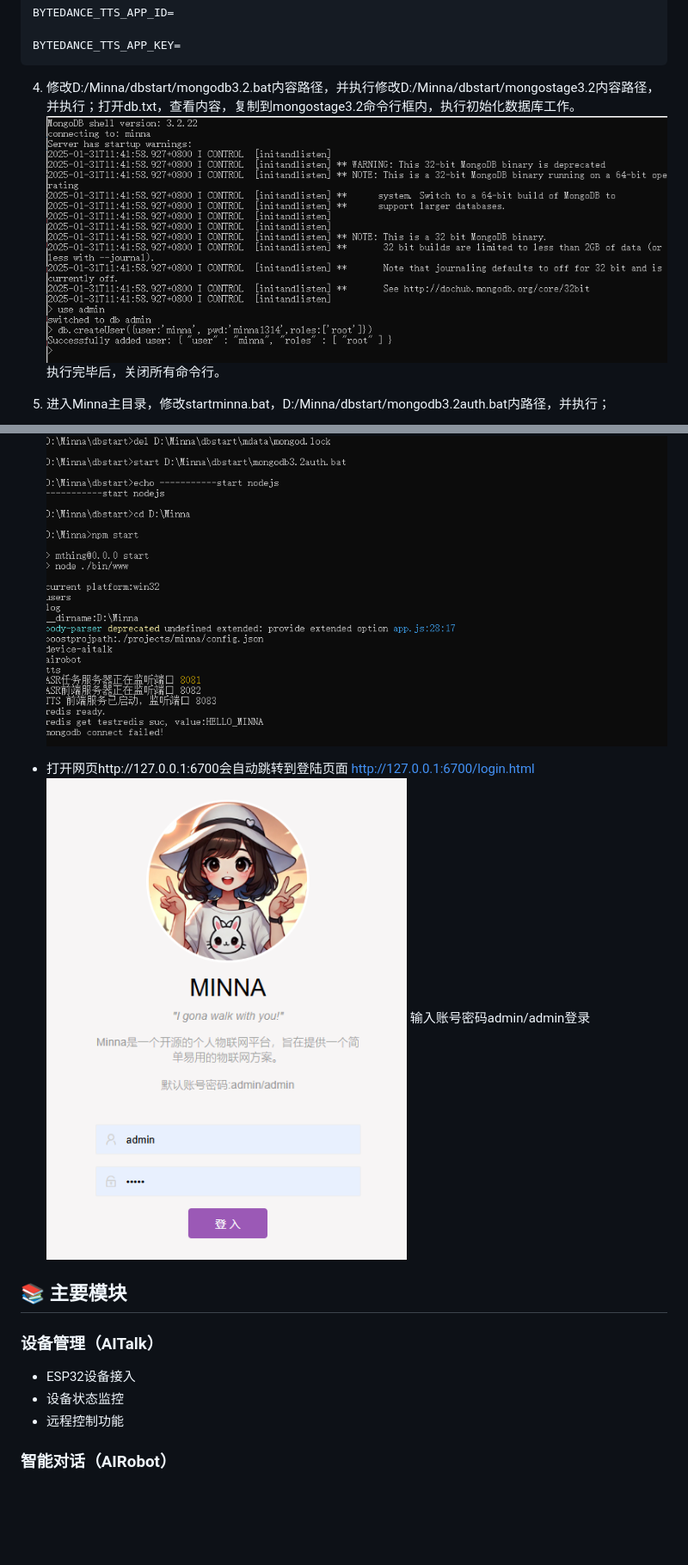
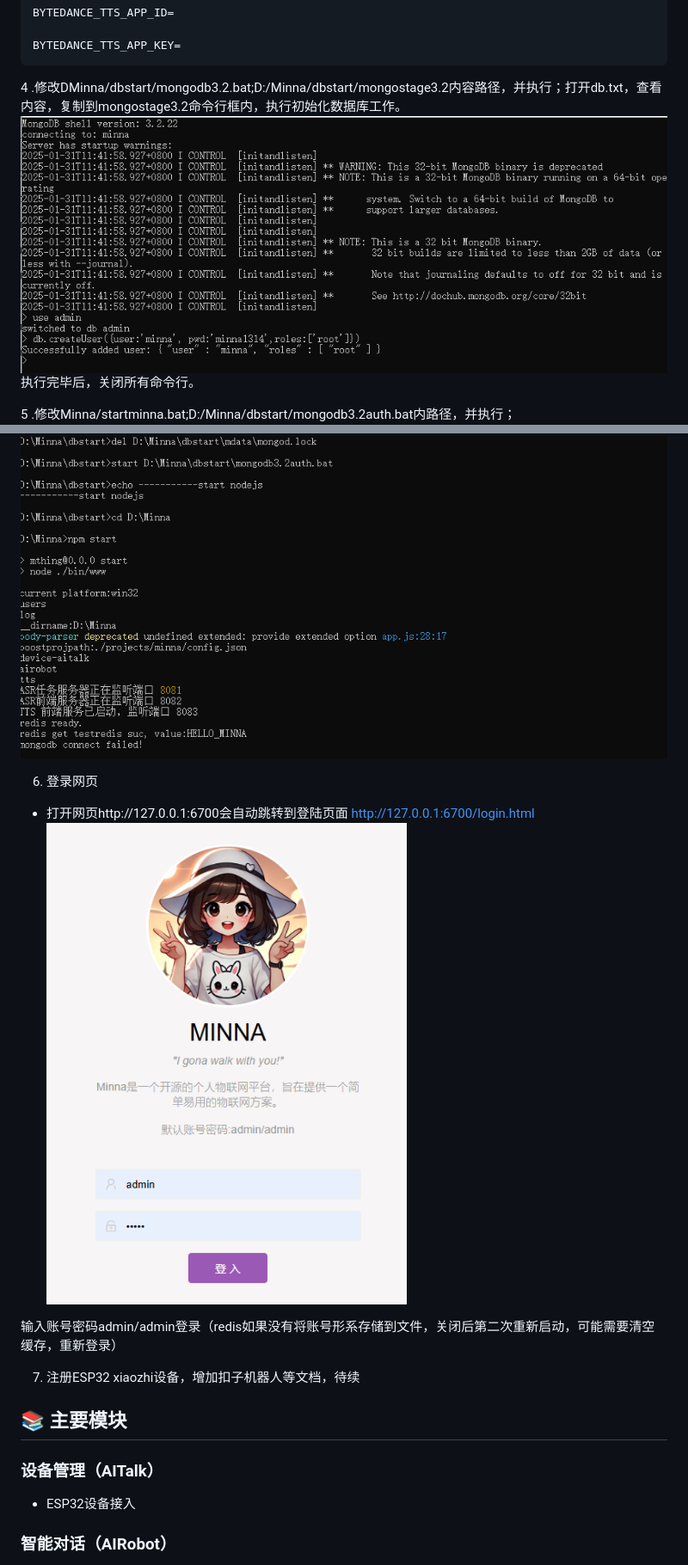
Before and after one commit to manykits/Minna, a Markdown page: README.md, 2 parts joined by grey strips. Shown at 86% size. GitHub-like rendering; blank space fills up the shorter version.

```diff
--- a/README.md
+++ b/README.md
@@ -97,23 +98,26 @@ MINNA 是一个基于 NodeJS 和 Layui 框架打造的智能物联网系统。
 
     BYTEDANCE_TTS_APP_KEY=
 
-4. 修改D:/Minna/dbstart/mongodb3.2.bat内容路径，并执行修改D:/Minna/dbstart/mongostage3.2内容路径，并执行；打开db.txt，查看内容，复制到mongostage3.2命令行框内，执行初始化数据库工作。
+4 .修改DMinna/dbstart/mongodb3.2.bat;D:/Minna/dbstart/mongostage3.2内容路径，并执行；打开db.txt，查看内容，复制到mongostage3.2命令行框内，执行初始化数据库工作。
 ![alt text](doc/image.png)
 执行完毕后，关闭所有命令行。
 
-5. 进入Minna主目录，修改startminna.bat，D:/Minna/dbstart/mongodb3.2auth.bat内路径，并执行；
+5 .修改Minna/startminna.bat;D:/Minna/dbstart/mongodb3.2auth.bat内路径，并执行；
 ![alt text](doc/image-1.png)
+
+6. 登录网页
 - 打开网页http://127.0.0.1:6700会自动跳转到登陆页面
 http://127.0.0.1:6700/login.html
 ![alt text](doc/image-2.png)
-输入账号密码admin/admin登录
+
+输入账号密码admin/admin登录（redis如果没有将账号形系存储到文件，关闭后第二次重新启动，可能需要清空缓存，重新登录）
+
+7. 注册ESP32 xiaozhi设备，增加扣子机器人等文档，待续
 
 ## 📚 主要模块
 
 ### 设备管理（AITalk）
 - ESP32设备接入
-- 设备状态监控
-- 远程控制功能
 
 ### 智能对话（AIRobot）
 - 支持多个AI平台：
```
Also changed, not shown: other parts of README.md (+4 -2 lines).
